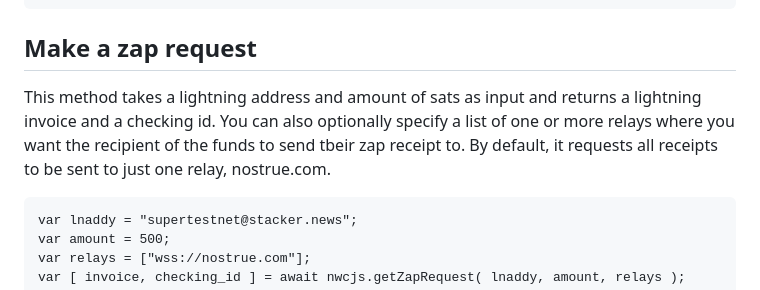
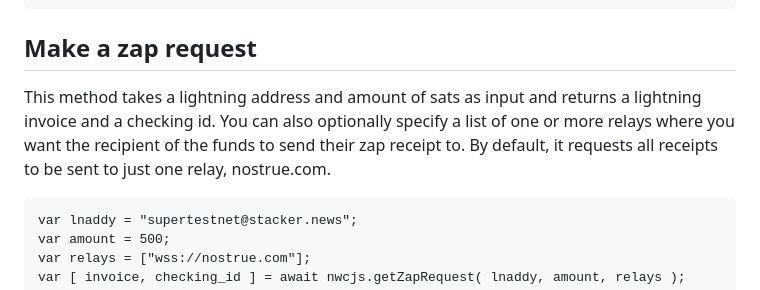
Before and after one commit to supertestnet/nwcjs, a Markdown page: README.md, the part around one of its changes. Drawn GitHub-style.

````diff
--- a/README.md
+++ b/README.md
@@ -56,7 +56,7 @@ await nwcjs.tryToPayInvoice( nwc_info, invoice, amnt );
 
 ## Make a zap request
 
-This method takes a lightning address and amount of sats as input and returns a lightning invoice and a checking id. You can also optionally specify a list of one or more relays where you want the recipient of the funds to send tbeir zap receipt to. By default, it requests all receipts to be sent to just one relay, nostrue.com.
+This method takes a lightning address and amount of sats as input and returns a lightning invoice and a checking id. You can also optionally specify a list of one or more relays where you want the recipient of the funds to send their zap receipt to. By default, it requests all receipts to be sent to just one relay, nostrue.com.
 
 ```
 var lnaddy = "supertestnet@stacker.news";
````
Also changed, not shown: other parts of README.md (+1 -1 lines).
